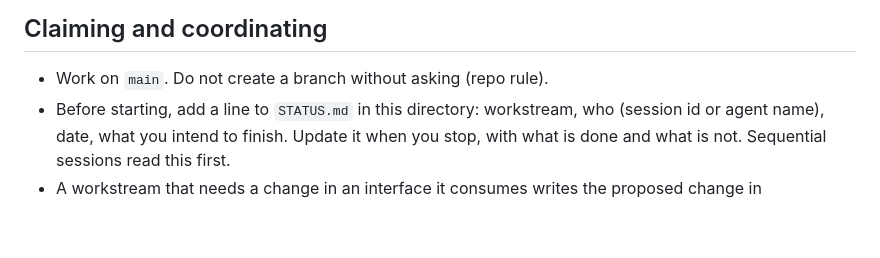
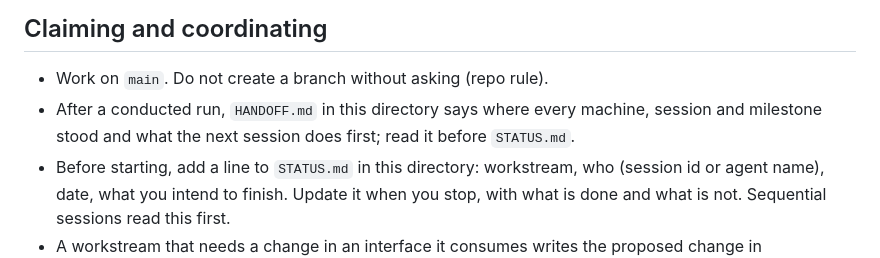
Before and after one commit to Heracraft/factory, a Markdown page: docs/workstreams/README.md, the part around the change. GitHub-like rendering; blank space fills up the shorter version.

```diff
--- a/docs/workstreams/README.md
+++ b/docs/workstreams/README.md
@@ -51,6 +51,9 @@ them.
 ## Claiming and coordinating
 
 - Work on `main`. Do not create a branch without asking (repo rule).
+- After a conducted run, `HANDOFF.md` in this directory says where every
+  machine, session and milestone stood and what the next session does
+  first; read it before `STATUS.md`.
 - Before starting, add a line to `STATUS.md` in this directory: workstream,
   who (session id or agent name), date, what you intend to finish. Update it
   when you stop, with what is done and what is not. Sequential sessions read
```
Also changed, not shown: docs/workstreams/HANDOFF.md (added, +122 -0 lines), docs/workstreams/STATUS.md (+1 -0 lines).
